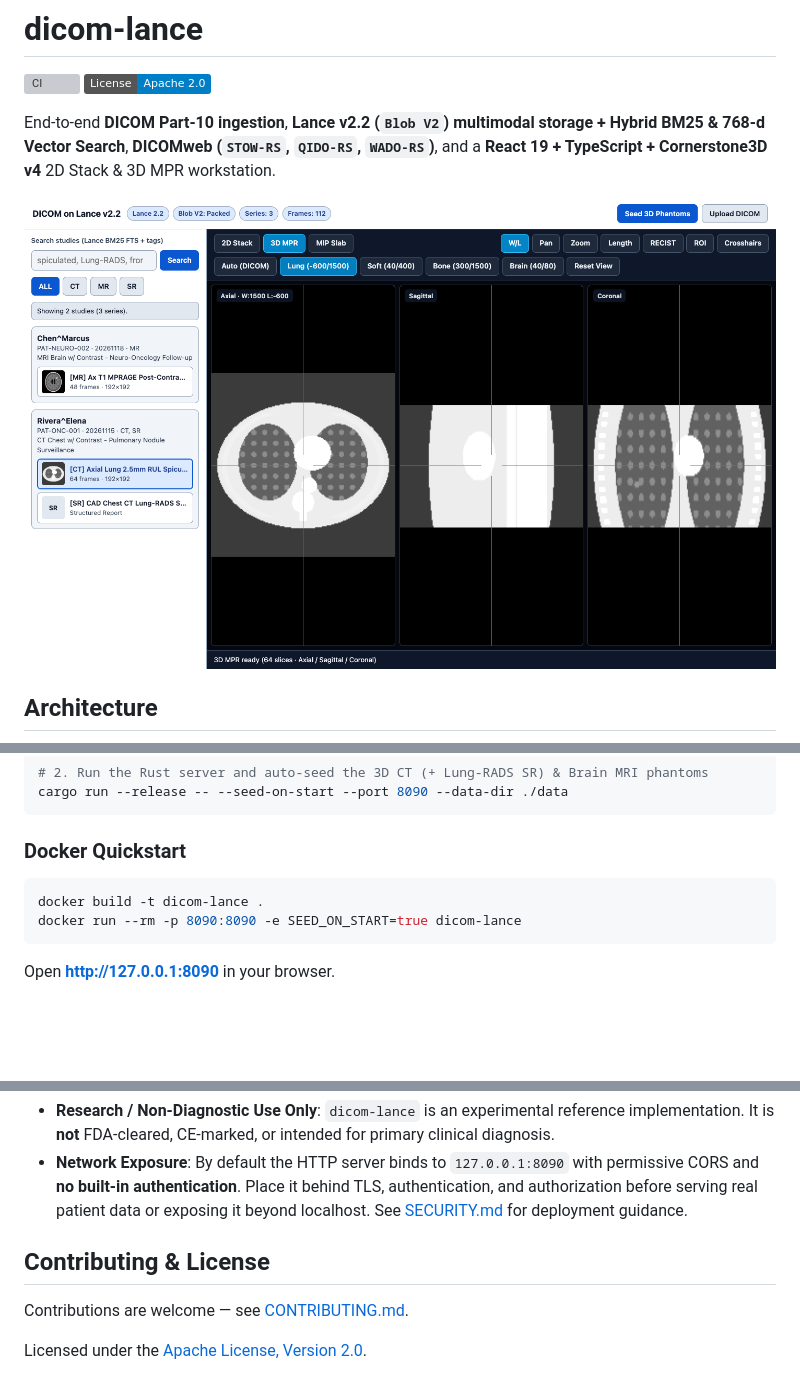
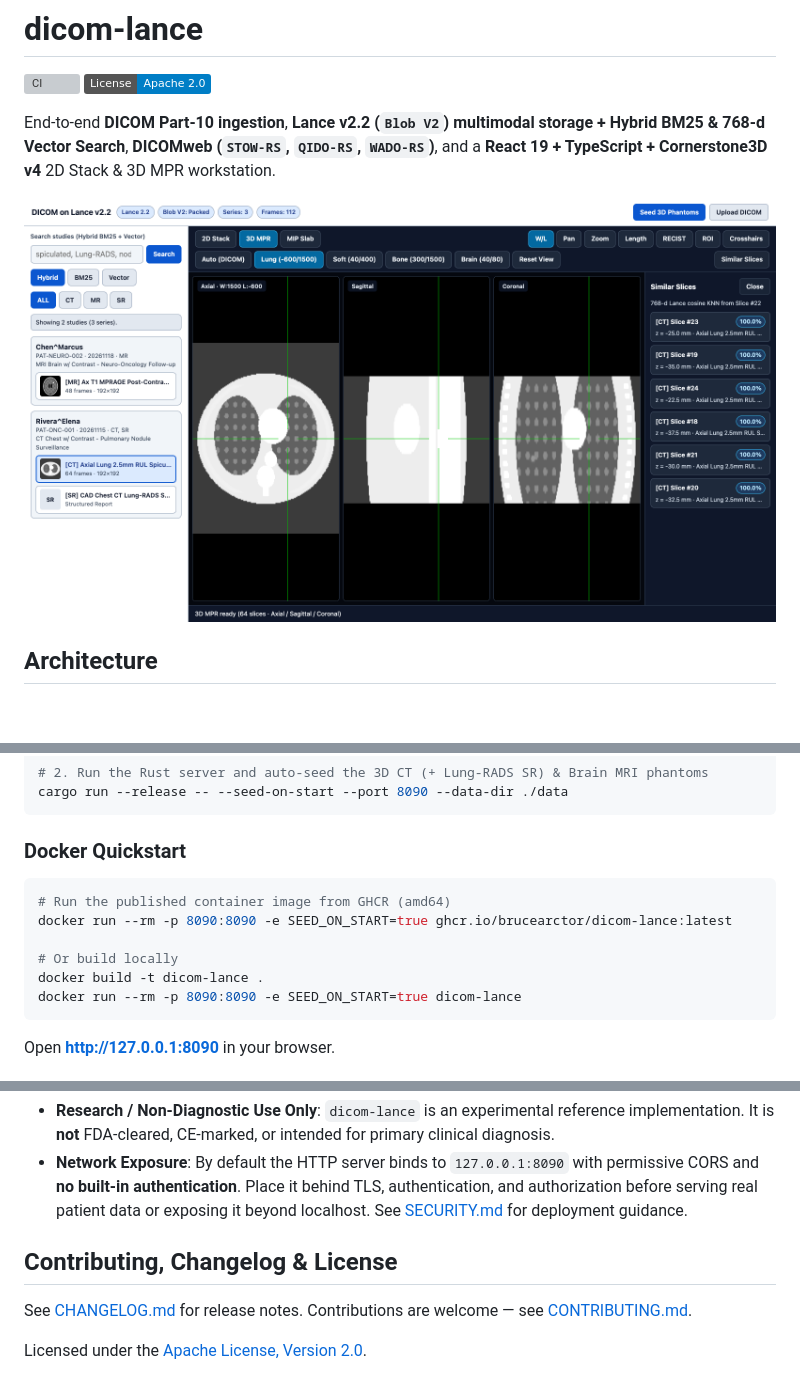
Before and after one commit to brucearctor/dicom-lance, a Markdown page: README.md, 3 parts joined by grey strips. Drawn GitHub-style; pictures changed too: docs/preview.png; badges without logos; blank space fills up the shorter version; grey boxes are pictures that could not be loaded.

Commit message:
chore(release): prepare v0.2.0 release, changelog, preview, and GHCR workflow

````diff
--- a/README.md
+++ b/README.md
@@ -53,6 +53,10 @@ cargo run --release -- --seed-on-start --port 8090 --data-dir ./data
 ### Docker Quickstart
 
 ```bash
+# Run the published container image from GHCR (amd64)
+docker run --rm -p 8090:8090 -e SEED_ON_START=true ghcr.io/brucearctor/dicom-lance:latest
+
+# Or build locally
 docker build -t dicom-lance .
 docker run --rm -p 8090:8090 -e SEED_ON_START=true dicom-lance
 ```
@@ -107,8 +111,8 @@ npm run test:e2e:live
 - **Research / Non-Diagnostic Use Only**: `dicom-lance` is an experimental reference implementation. It is **not** FDA-cleared, CE-marked, or intended for primary clinical diagnosis.
 - **Network Exposure**: By default the HTTP server binds to `127.0.0.1:8090` with permissive CORS and **no built-in authentication**. Place it behind TLS, authentication, and authorization before serving real patient data or exposing it beyond localhost. See [SECURITY.md](SECURITY.md) for deployment guidance.
 
-## Contributing & License
+## Contributing, Changelog & License
 
-Contributions are welcome — see [CONTRIBUTING.md](CONTRIBUTING.md).
+See [CHANGELOG.md](CHANGELOG.md) for release notes. Contributions are welcome — see [CONTRIBUTING.md](CONTRIBUTING.md).
 
 Licensed under the [Apache License, Version 2.0](LICENSE).
````
Also changed, not shown: CHANGELOG.md (added, +38 -0 lines), 5 other files.
